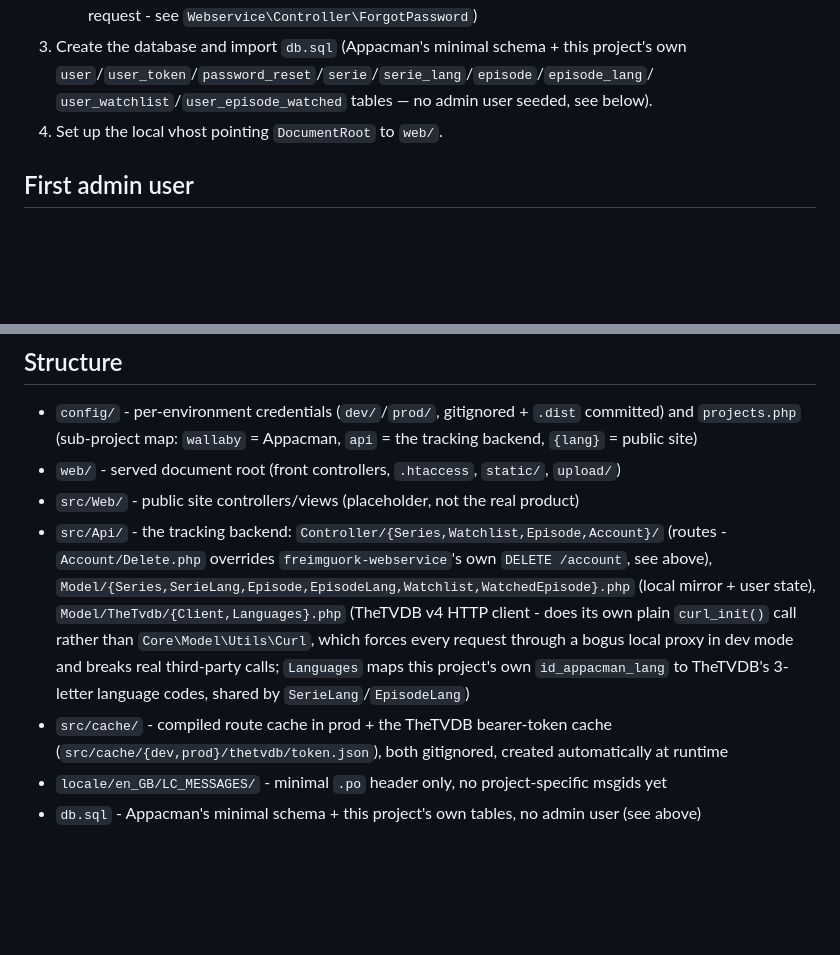
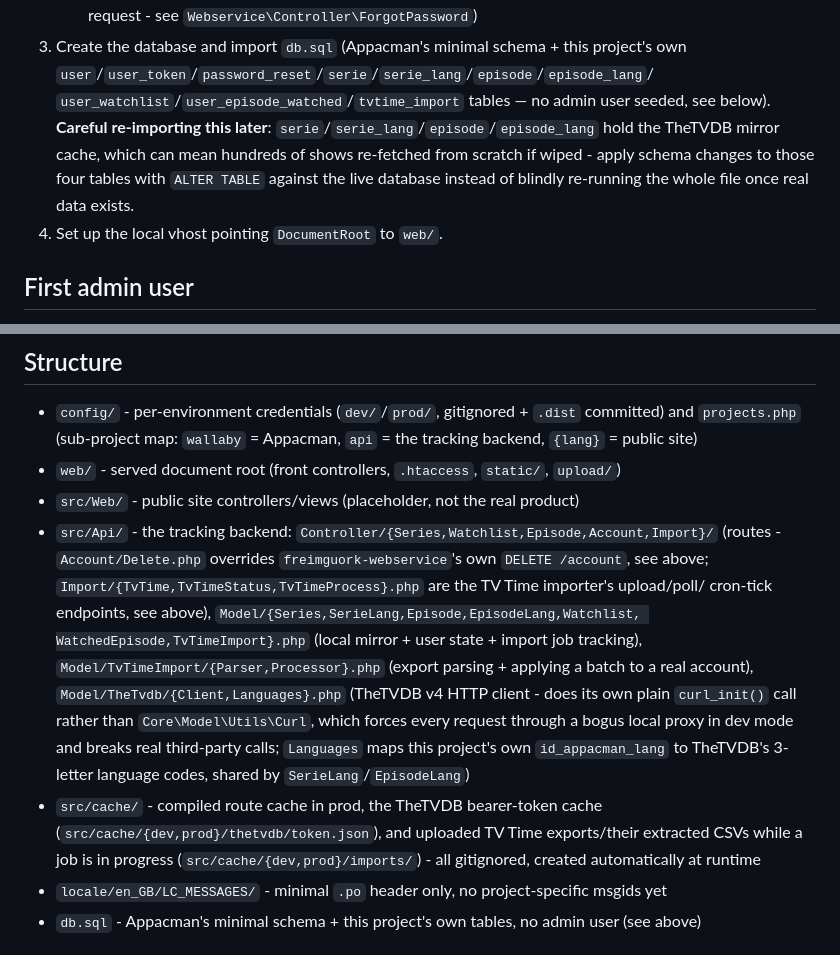
Before and after one commit to barbaragavalda/seguim.cat, a Markdown page: README.md, 2 parts joined by grey strips. GitHub-like rendering; blank space fills up the shorter version.

```diff
--- a/README.md
+++ b/README.md
@@ -99,7 +138,11 @@ shut down. Built on `freimguork-core` + `freimguork-appacman` (admin panel) +
      instead of failing the request - see `Webservice\Controller\ForgotPassword`)
 3. Create the database and import `db.sql` (Appacman's minimal schema + this project's own
    `user`/`user_token`/`password_reset`/`serie`/`serie_lang`/`episode`/`episode_lang`/
-   `user_watchlist`/`user_episode_watched` tables — no admin user seeded, see below).
+   `user_watchlist`/`user_episode_watched`/`tvtime_import` tables — no admin user seeded, see
+   below). **Careful re-importing this later**: `serie`/`serie_lang`/`episode`/`episode_lang` hold
+   the TheTVDB mirror cache, which can mean hundreds of shows re-fetched from scratch if wiped -
+   apply schema changes to those four tables with `ALTER TABLE` against the live database instead
+   of blindly re-running the whole file once real data exists.
 4. Set up the local vhost pointing `DocumentRoot` to `web/`.
 
 ## First admin user
@@ -143,15 +186,20 @@ assign (usually `1` for the first user).
   public site)
 - `web/` - served document root (front controllers, `.htaccess`, `static/`, `upload/`)
 - `src/Web/` - public site controllers/views (placeholder, not the real product)
-- `src/Api/` - the tracking backend: `Controller/{Series,Watchlist,Episode,Account}/` (routes -
-  `Account/Delete.php` overrides `freimguork-webservice`'s own `DELETE /account`, see above),
-  `Model/{Series,SerieLang,Episode,EpisodeLang,Watchlist,WatchedEpisode}.php` (local mirror + user
-  state), `Model/TheTvdb/{Client,Languages}.php` (TheTVDB v4 HTTP client - does its own plain
+- `src/Api/` - the tracking backend: `Controller/{Series,Watchlist,Episode,Account,Import}/`
+  (routes - `Account/Delete.php` overrides `freimguork-webservice`'s own `DELETE /account`, see
+  above; `Import/{TvTime,TvTimeStatus,TvTimeProcess}.php` are the TV Time importer's upload/poll/
+  cron-tick endpoints, see above), `Model/{Series,SerieLang,Episode,EpisodeLang,Watchlist,
+  WatchedEpisode,TvTimeImport}.php` (local mirror + user state + import job tracking),
+  `Model/TvTimeImport/{Parser,Processor}.php` (export parsing + applying a batch to a real
+  account), `Model/TheTvdb/{Client,Languages}.php` (TheTVDB v4 HTTP client - does its own plain
   `curl_init()` call rather than `Core\Model\Utils\Curl`, which forces every request through a
   bogus local proxy in dev mode and breaks real third-party calls; `Languages` maps this project's
   own `id_appacman_lang` to TheTVDB's 3-letter language codes, shared by `SerieLang`/`EpisodeLang`)
-- `src/cache/` - compiled route cache in prod + the TheTVDB bearer-token cache
-  (`src/cache/{dev,prod}/thetvdb/token.json`), both gitignored, created automatically at runtime
+- `src/cache/` - compiled route cache in prod, the TheTVDB bearer-token cache
+  (`src/cache/{dev,prod}/thetvdb/token.json`), and uploaded TV Time exports/their extracted CSVs
+  while a job is in progress (`src/cache/{dev,prod}/imports/`) - all gitignored, created
+  automatically at runtime
 - `locale/en_GB/LC_MESSAGES/` - minimal `.po` header only, no project-specific msgids yet
 - `db.sql` - Appacman's minimal schema + this project's own tables, no admin user (see above)
 
```
Also changed, not shown: other parts of README.md (+41 -2 lines).
